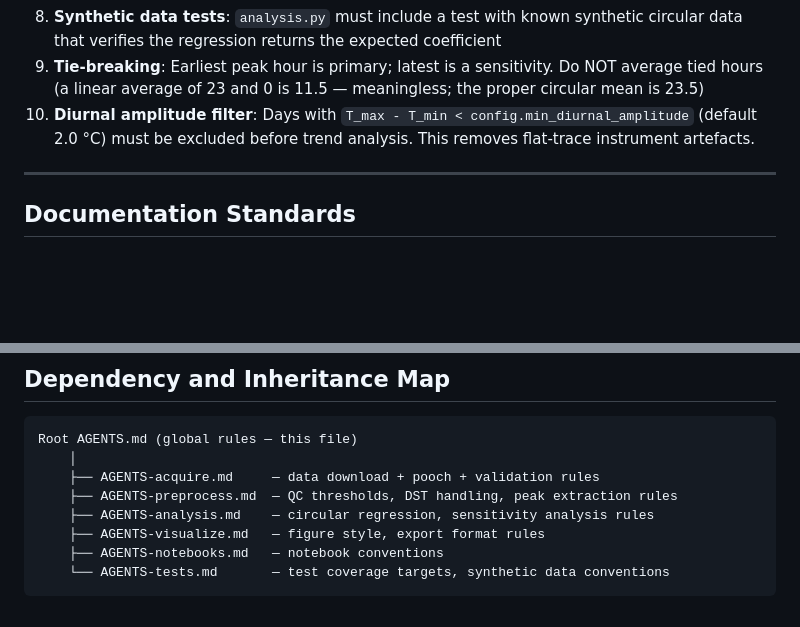
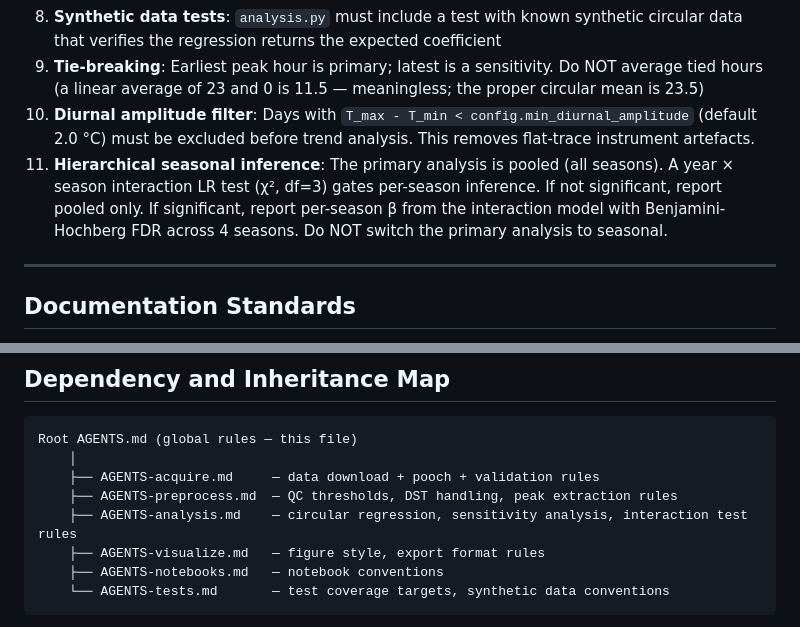
Before and after one commit to Ron-RONZZ-org/epinal-diurnal-peak-temperature, a Markdown page: AGENTS.md, 2 parts joined by grey strips. Drawn GitHub-style; blank space fills up the shorter version.

```diff
--- a/AGENTS.md
+++ b/AGENTS.md
@@ -117,6 +123,7 @@ Install: `pip install -e ".[dev]"`
 8. **Synthetic data tests**: `analysis.py` must include a test with known synthetic circular data that verifies the regression returns the expected coefficient
 9. **Tie-breaking**: Earliest peak hour is primary; latest is a sensitivity. Do NOT average tied hours (a linear average of 23 and 0 is 11.5 — meaningless; the proper circular mean is 23.5)
 10. **Diurnal amplitude filter**: Days with ``T_max - T_min < config.min_diurnal_amplitude`` (default 2.0 °C) must be excluded before trend analysis. This removes flat-trace instrument artefacts.
+11. **Hierarchical seasonal inference**: The primary analysis is pooled (all seasons). A year × season interaction LR test (χ², df=3) gates per-season inference. If not significant, report pooled only. If significant, report per-season β from the interaction model with Benjamini-Hochberg FDR across 4 seasons. Do NOT switch the primary analysis to seasonal.
 
 ---
 
@@ -187,7 +196,7 @@ Root AGENTS.md (global rules — this file)
     │
     ├── AGENTS-acquire.md     — data download + pooch + validation rules
     ├── AGENTS-preprocess.md  — QC thresholds, DST handling, peak extraction rules
-    ├── AGENTS-analysis.md    — circular regression, sensitivity analysis rules
+    ├── AGENTS-analysis.md    — circular regression, sensitivity analysis, interaction test rules
     ├── AGENTS-visualize.md   — figure style, export format rules
     ├── AGENTS-notebooks.md   — notebook conventions
     └── AGENTS-tests.md       — test coverage targets, synthetic data conventions
```
Also changed, not shown: other parts of AGENTS.md (+12 -4 lines).
